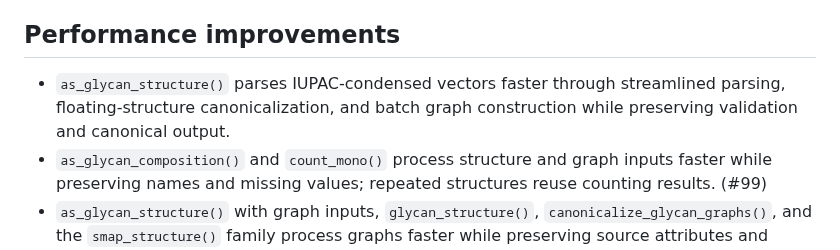
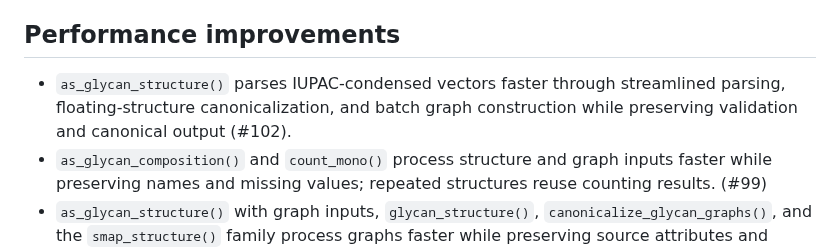
Before and after one commit to glycoverse/glyrepr, a Markdown page: NEWS.md, the part around the change. GitHub-like rendering.

Commit message:
chore: reference performance PR in NEWS

```diff
--- a/NEWS.md
+++ b/NEWS.md
@@ -6,7 +6,7 @@
 
 ## Performance improvements
 
-* `as_glycan_structure()` parses IUPAC-condensed vectors faster through streamlined parsing, floating-structure canonicalization, and batch graph construction while preserving validation and canonical output.
+* `as_glycan_structure()` parses IUPAC-condensed vectors faster through streamlined parsing, floating-structure canonicalization, and batch graph construction while preserving validation and canonical output (#102).
 * `as_glycan_composition()` and `count_mono()` process structure and graph inputs faster while preserving names and missing values; repeated structures reuse counting results. (#99)
 * `as_glycan_structure()` with graph inputs, `glycan_structure()`, `canonicalize_glycan_graphs()`, and the `smap_structure()` family process graphs faster while preserving source attributes and failure handling. (#97)
 * `canonicalize_glycan_graph()`, `graph_to_iupac()`, `structure_to_iupac()`, `validate_glycan_graph()`, and `validate_glycan_graph_vector()` process graphs faster while preserving validation and canonical IUPAC output. (#97)
```
